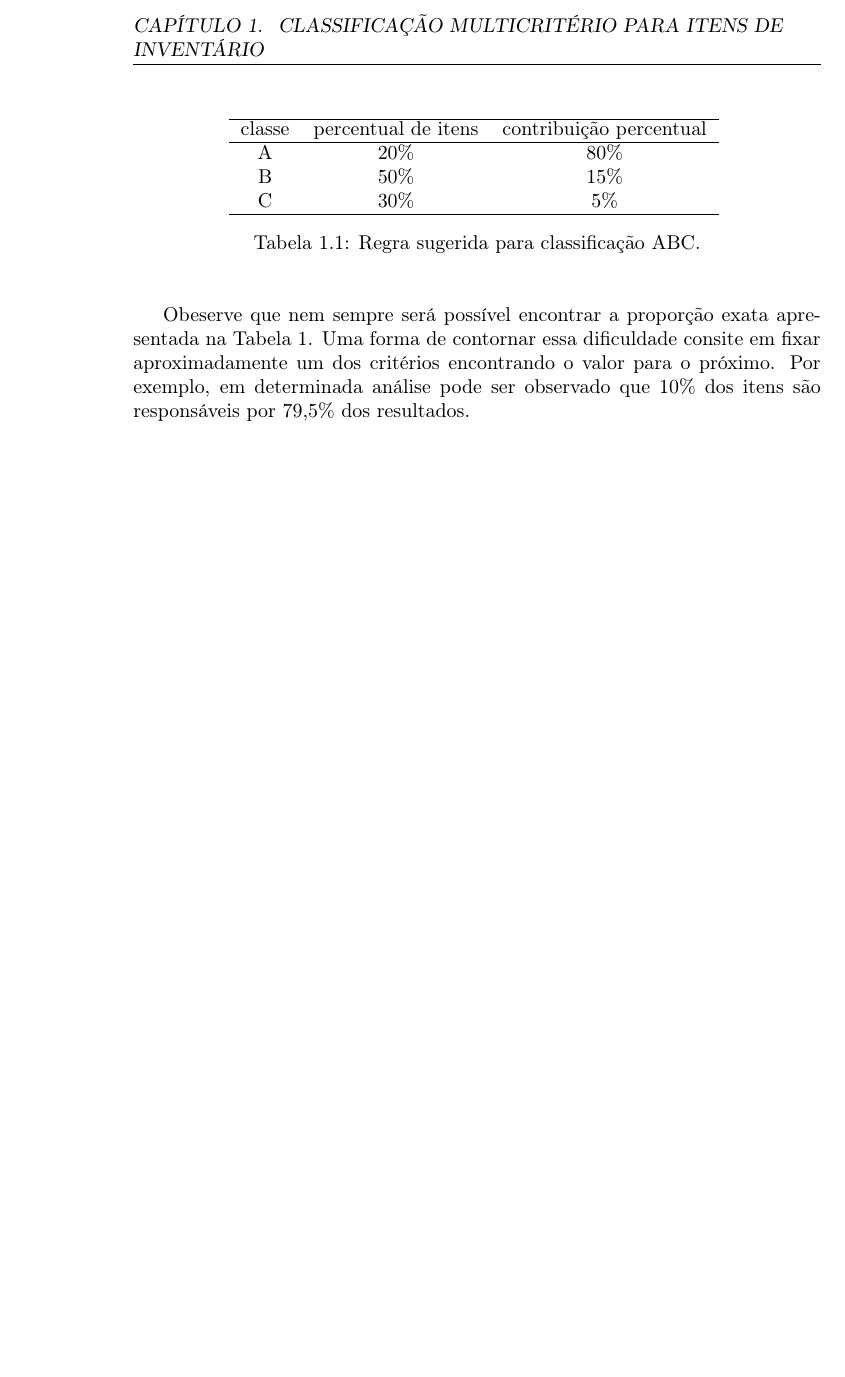
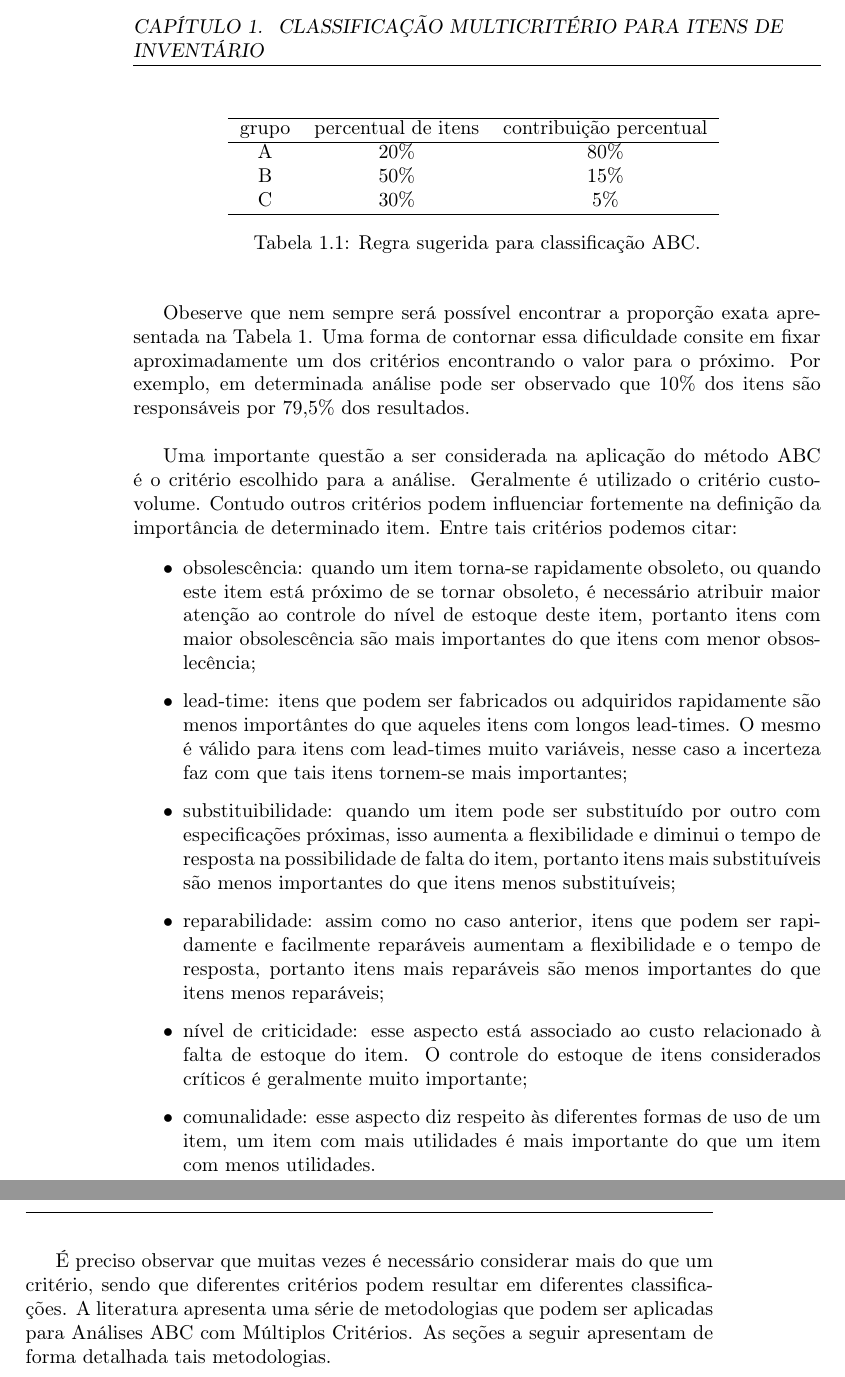
Before and after one commit to tbfraga/demand-management-and-inventory-control, a LaTeX book (book_pt/(2022) Fraga.tex): part of page 4 of 14 before the commit and two parts of pages 4 and 5 of 16 after it, the two joined at a grey line, cut so that both start at the same text, the shorter picture padded with empty space. Compiled offline with pdfLaTeX.

Commit message:
including a description for criteria used in the ABC method

```diff
--- a/book_pt/(2022) Fraga.tex
+++ b/book_pt/(2022) Fraga.tex
@@ -106,7 +106,7 @@ De acordo com a classificação ABC, os itens de inventário devem ser distribu
 \begin{center}
 \begin{tabular}[c]{c c c}
 \cline {1-3}
-classe & percentual de itens & contribuição percentual \\ \cline {1-3}
+grupo & percentual de itens & contribuição percentual \\ \cline {1-3}
 A & 20\% &  80\%   \\
 B & 50\% &  15\%   \\
 C & 30\% &  5\% \\ \cline {1-3}
@@ -116,7 +116,20 @@ C & 30\% &  5\% \\ \cline {1-3}
 \end{center}
 \end{table}
 
-Obeserve que nem sempre será possível encontrar a proporção exata apresentada na Tabela \ref{tab:ABCRules}. Uma forma de contornar essa dificuldade consite em fixar aproximadamente um dos critérios encontrando o valor para o próximo. Por exemplo, em determinada análise pode ser observado que 10\% dos itens são responsáveis por 79,5\% dos resultados.
+Obeserve que nem sempre será possível encontrar a proporção exata apresentada na Tabela \ref{tab:ABCRules}. Uma forma de contornar essa dificuldade consite em fixar aproximadamente um dos critérios encontrando o valor para o próximo. Por exemplo, em determinada análise pode ser observado que 10\% dos itens são responsáveis por 79,5\% dos resultados. \\
+
+Uma importante questão a ser considerada na aplicação do método ABC é o critério escolhido para a análise. Geralmente é utilizado o critério custo-volume. Contudo outros critérios podem influenciar fortemente na definição da importância de determinado item. Entre tais critérios podemos citar:
+
+\begin{itemize}
+\item obsolescência: quando um item torna-se rapidamente obsoleto, ou quando este item está próximo de se tornar obsoleto, é necessário atribuir maior atenção ao controle do nível de estoque deste item, portanto itens com maior obsolescência são mais importantes do que itens com menor obsoslecência;
+\item lead-time: itens que podem ser fabricados ou adquiridos rapidamente são menos importântes do que aqueles itens com longos lead-times. O mesmo é válido para itens com lead-times muito variáveis, nesse caso a incerteza faz com que tais itens tornem-se mais importantes;
+\item substituibilidade: quando um item pode ser substituído por outro com especificações próximas, isso aumenta a flexibilidade e diminui o tempo de resposta na possibilidade de falta do item, portanto itens mais substituíveis são menos importantes do que itens menos substituíveis;
+\item reparabilidade: assim como no caso anterior, itens que podem ser rapidamente e facilmente reparáveis aumentam a flexibilidade e o tempo de resposta, portanto itens mais reparáveis são menos importantes do que itens menos reparáveis;
+\item nível de criticidade: esse aspecto está associado ao custo relacionado à falta de estoque do item. O controle do estoque de itens considerados críticos é geralmente muito importante;
+\item comunalidade: esse aspecto diz respeito às diferentes formas de uso de um item, um item com mais utilidades é mais importante do que um item com menos utilidades.
+\end{itemize}
+
+É preciso observar que muitas vezes é necessário considerar mais do que um critério, sendo que diferentes critérios podem resultar em diferentes classificações. A literatura apresenta uma série de metodologias que podem ser aplicadas para Análises ABC com Múltiplos Critérios. As seções a seguir apresentam de forma detalhada tais metodologias.
 
 
 \chapter{Identificação de padrões de demanda}
```
Also changed, not shown: book_pt/(2022) Fraga.pdf, book_pt/(2022) Fraga.tex (2 more changed lines).
